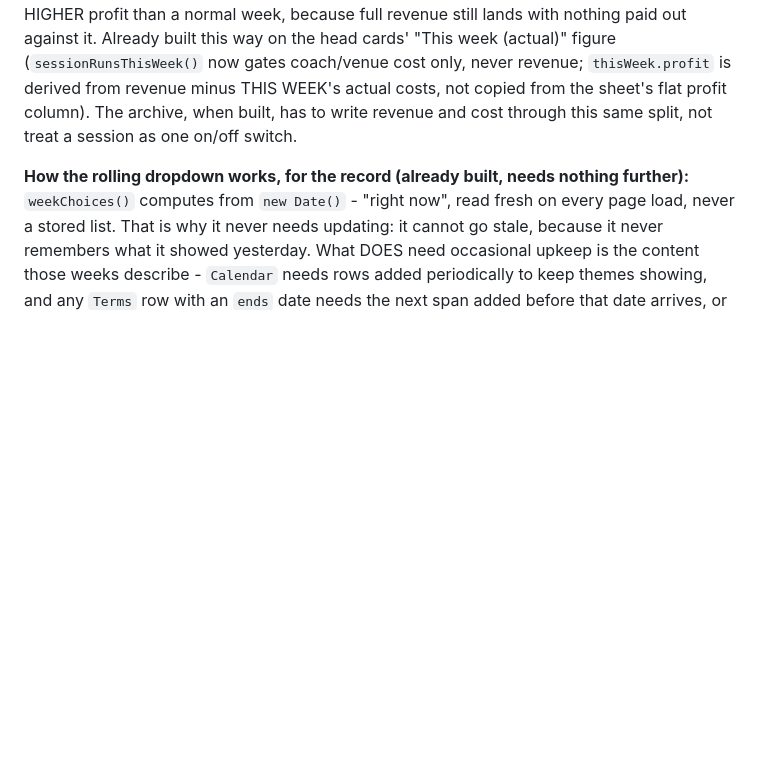
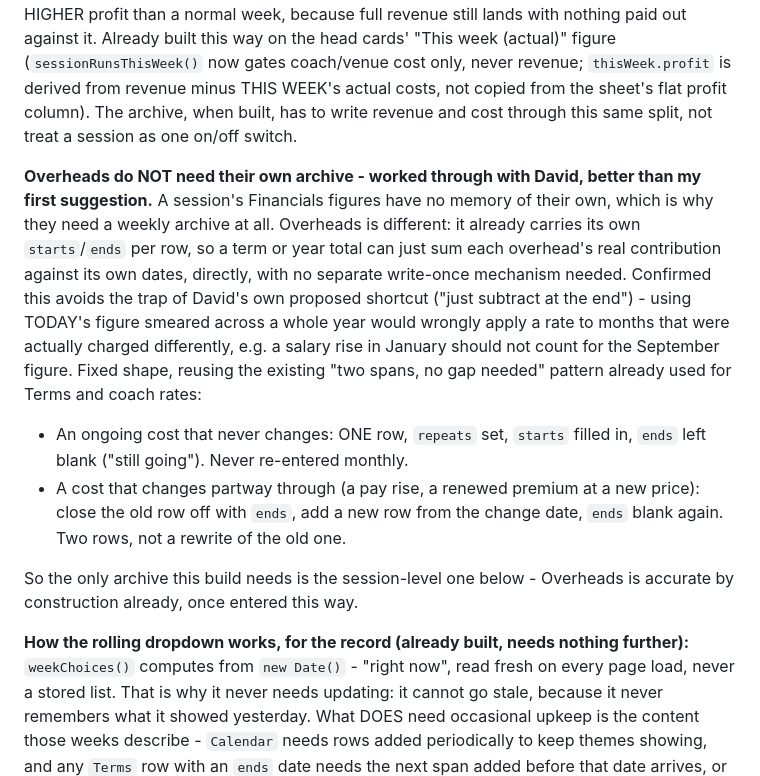
Before and after one commit to gsvmdhdfnn-lgtm/Coach-allocation-, a Markdown page: ROADMAP.md, the part around the change. Rendered like a GitHub page; blank space fills up the shorter version.

Commit message:
Confirm Overheads doesn't need its own archive - it's dated already
David proposed subtracting overheads once at the end rather than
archiving them weekly like sessions. Worked through it with him: his
instinct to simplify was right, but "today's figure smeared across the
whole year" has the same retroactive-reshape problem we just fixed on
revenue/cost - a January pay rise shouldn't count for September.

Landed on the better version: Overheads already carries starts/ends per
row, unlike a session's Financials figures which have no memory of their
own. So a term or year total can sum each overhead's real contribution
against its own dates directly, with no separate write-once archive
needed at all. Logged the resulting entry pattern - one ongoing row with
ends left blank for a cost that never changes, two rows (old closed off,
new one starting) for a cost that does - reusing the same shape already
established for Terms and coach rates rather than inventing a new one.

Co-Authored-By: Claude Sonnet 5 <noreply@anthropic.com>
Claude-Session: https://claude.ai/code/session_01KnLXJsiMUmiafcDGaJztTQ

```diff
--- a/ROADMAP.md
+++ b/ROADMAP.md
@@ -464,6 +464,28 @@ from revenue minus THIS WEEK's actual costs, not copied from the sheet's
 flat profit column). The archive, when built, has to write revenue and
 cost through this same split, not treat a session as one on/off switch.
 
+**Overheads do NOT need their own archive - worked through with David,
+better than my first suggestion.** A session's Financials figures have no
+memory of their own, which is why they need a weekly archive at all.
+Overheads is different: it already carries its own `starts`/`ends` per
+row, so a term or year total can just sum each overhead's real
+contribution against its own dates, directly, with no separate write-once
+mechanism needed. Confirmed this avoids the trap of David's own proposed
+shortcut ("just subtract at the end") - using TODAY's figure smeared
+across a whole year would wrongly apply a rate to months that were
+actually charged differently, e.g. a salary rise in January should not
+count for the September figure. Fixed shape, reusing the existing "two
+spans, no gap needed" pattern already used for Terms and coach rates:
+
+- An ongoing cost that never changes: ONE row, `repeats` set, `starts`
+  filled in, `ends` left blank ("still going"). Never re-entered monthly.
+- A cost that changes partway through (a pay rise, a renewed premium at a
+  new price): close the old row off with `ends`, add a new row from the
+  change date, `ends` blank again. Two rows, not a rewrite of the old one.
+
+So the only archive this build needs is the session-level one below -
+Overheads is accurate by construction already, once entered this way.
+
 **How the rolling dropdown works, for the record (already built, needs
 nothing further):** `weekChoices()` computes from `new Date()` - "right
 now", read fresh on every page load, never a stored list. That is why it
```
